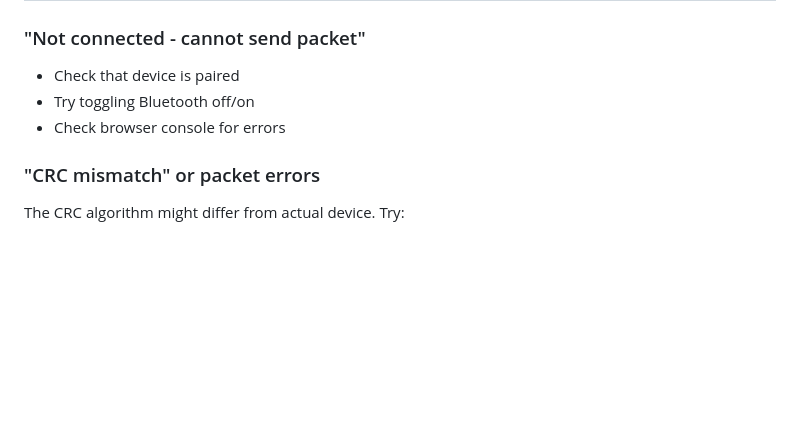
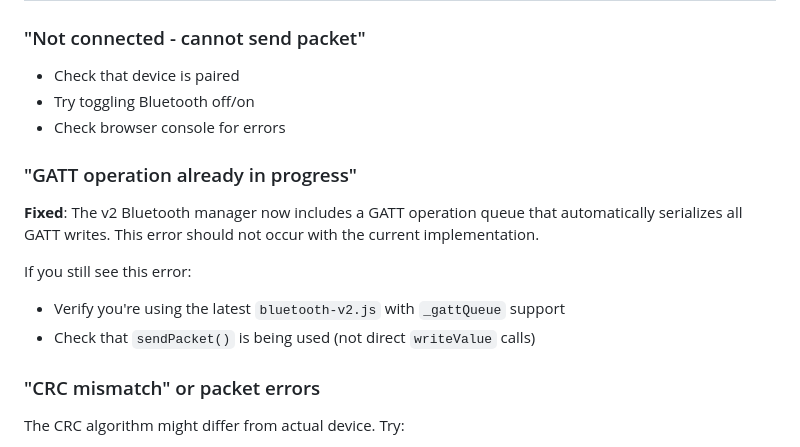
Before and after one commit to AppliedEllipsis/VGCtrl, a Markdown page: PROTOCOL-V2-QUICKSTART.md, the part around the change. Rendered like a GitHub page; blank space fills up the shorter version.

Commit message:
docs: Update quickstart with GATT queue fix notes

```diff
--- a/PROTOCOL-V2-QUICKSTART.md
+++ b/PROTOCOL-V2-QUICKSTART.md
@@ -113,6 +113,13 @@ await bt.sendCommand('5\n');  // Fire and forget
 - Try toggling Bluetooth off/on
 - Check browser console for errors
 
+### "GATT operation already in progress"
+**Fixed**: The v2 Bluetooth manager now includes a GATT operation queue that automatically serializes all GATT writes. This error should not occur with the current implementation.
+
+If you still see this error:
+- Verify you're using the latest `bluetooth-v2.js` with `_gattQueue` support
+- Check that `sendPacket()` is being used (not direct `writeValue` calls)
+
 ### "CRC mismatch" or packet errors
 The CRC algorithm might differ from actual device. Try:
 1. Check console for exact error
```
